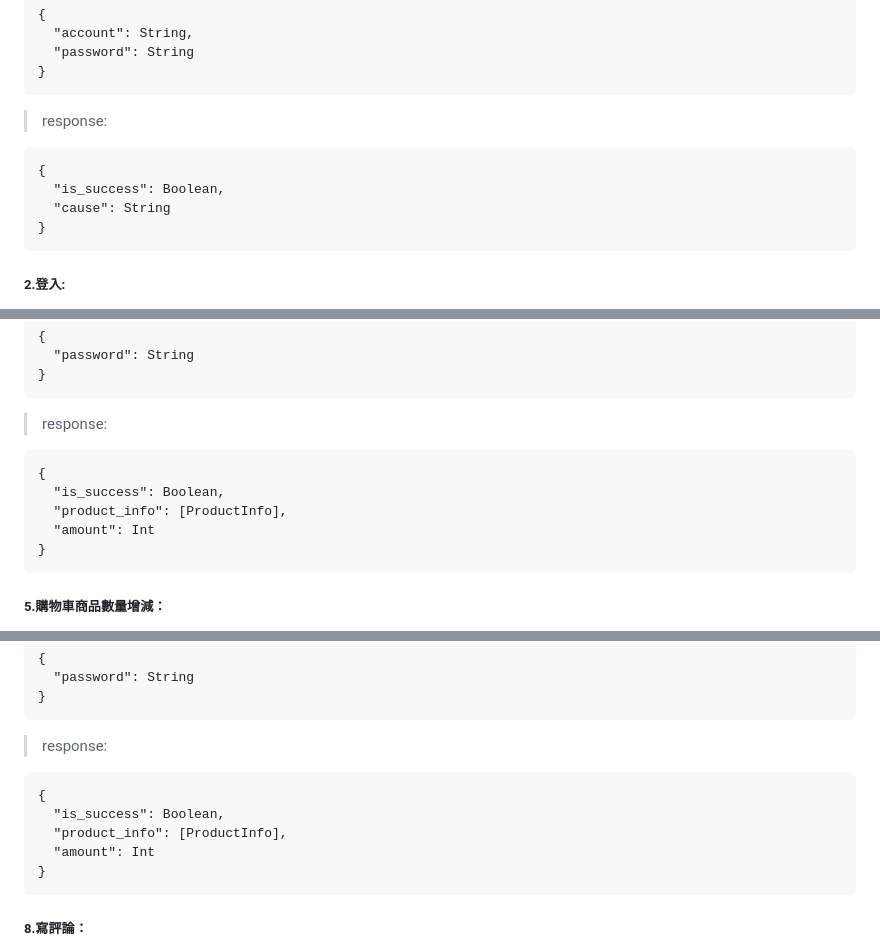
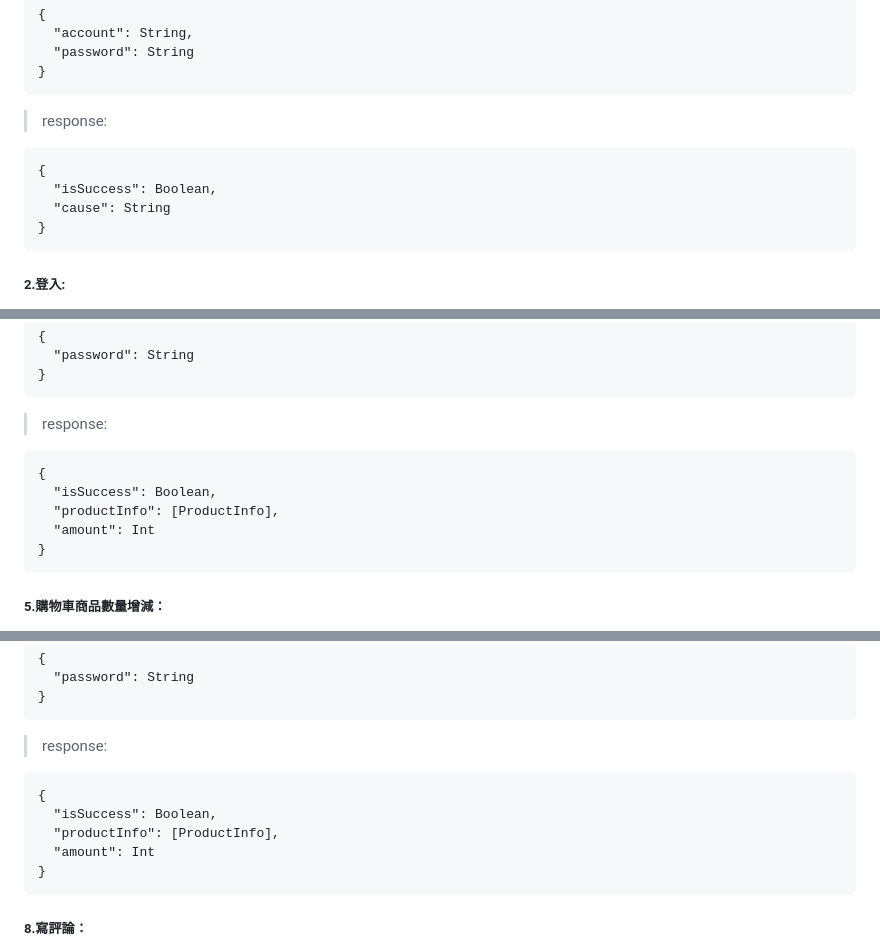
Before and after one commit to Wang-Wei-Li/WebAppServer, a Markdown page: README.md, 3 parts joined by grey strips. Rendered like a GitHub page.

````diff
--- a/README.md
+++ b/README.md
@@ -54,7 +55,7 @@ image.img
 > response:
 ```
 {
-  "is_success": Boolean,
+  "isSuccess": Boolean,
   "cause": String
 }
 ```
@@ -103,8 +104,8 @@ image.img
 > response:
 ```
 {
-  "is_success": Boolean,
-  "product_info": [ProductInfo],
+  "isSuccess": Boolean,
+  "productInfo": [ProductInfo],
   "amount": Int
 }
 ```
@@ -149,8 +150,8 @@ image.img
 > response:
 ```
 {
-  "is_success": Boolean,
-  "product_info": [ProductInfo],
+  "isSuccess": Boolean,
+  "productInfo": [ProductInfo],
   "amount": Int
 }
 ```
````
Also changed, not shown: other parts of README.md (+16 -15 lines).
